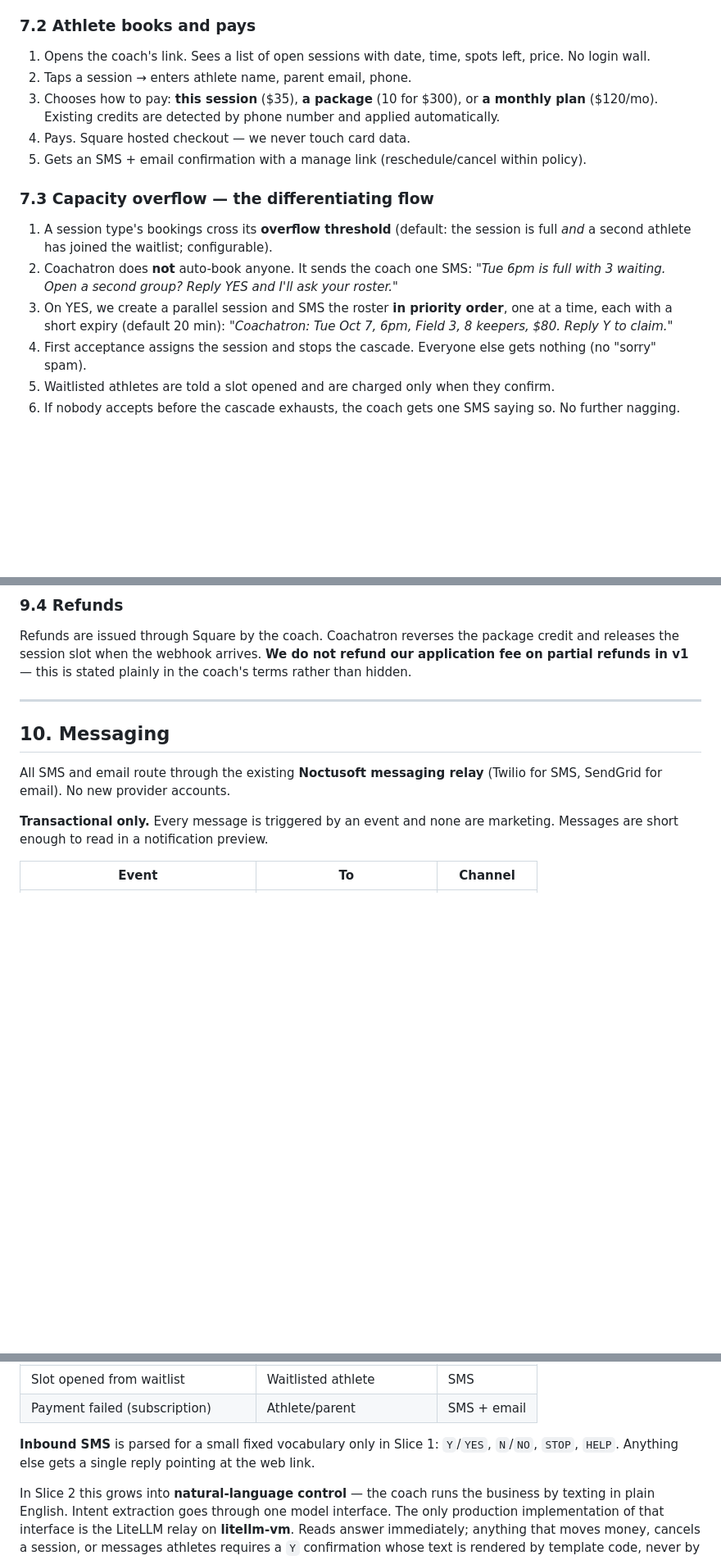
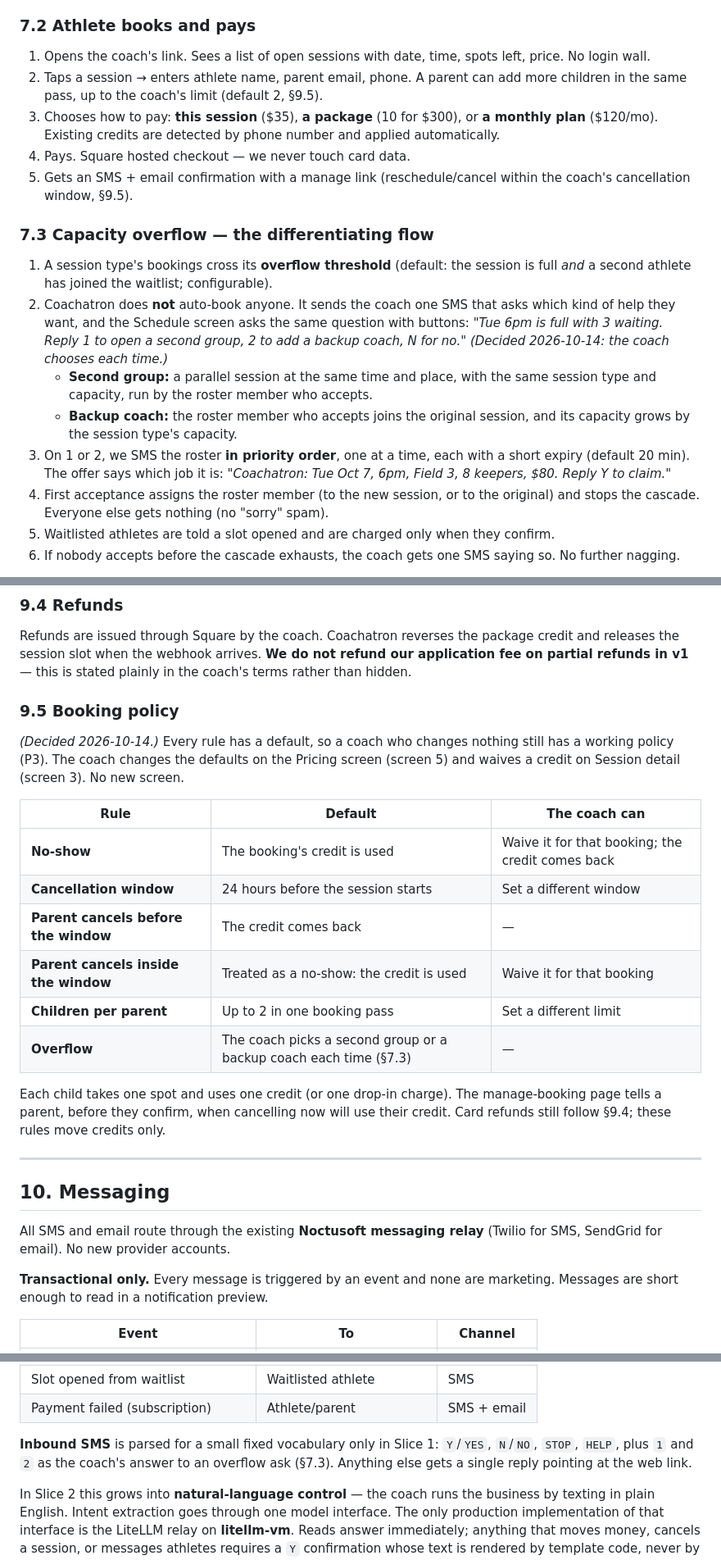
Before and after one commit to YOLOVibeCode/coachatron, a Markdown page: SPEC.md, 3 parts joined by grey strips. Shown at 82% size. Rendered like a GitHub page; blank space fills up the shorter version.

Commit message:
Record the booking-policy decisions in SPEC.md.
No-shows and late cancels use the credit and the coach can waive it; the
coach sets the cancellation window (default 24 hours) and how many children
one parent books at once (default 2); and an overflow asks the coach each
time whether to open a second group or add a backup coach. New §9.5 holds
the table; §7.2, §7.3, §8.1, §8.2 and §10 point at it, and §15 marks
questions 2, 4 and 5 answered.

Co-Authored-By: Claude Opus 5.5 <noreply@anthropic.com>

```diff
--- a/SPEC.md
+++ b/SPEC.md
@@ -161,26 +161,34 @@ one-field-per-screen.
 
 1. Opens the coach's link. Sees a list of open sessions with date, time, spots
    left, price. No login wall.
-2. Taps a session → enters athlete name, parent email, phone.
+2. Taps a session → enters athlete name, parent email, phone. A parent can add
+   more children in the same pass, up to the coach's limit (default 2, §9.5).
 3. Chooses how to pay: **this session** ($35), **a package** (10 for $300), or
    **a monthly plan** ($120/mo). Existing credits are detected by phone number
    and applied automatically.
 4. Pays. Square hosted checkout — we never touch card data.
 5. Gets an SMS + email confirmation with a manage link (reschedule/cancel within
-   policy).
+   the coach's cancellation window, §9.5).
 
 ### 7.3 Capacity overflow — the differentiating flow
 
 1. A session type's bookings cross its **overflow threshold** (default: the
    session is full *and* a second athlete has joined the waitlist; configurable).
-2. Coachatron does **not** auto-book anyone. It sends the coach one SMS:
-   *"Tue 6pm is full with 3 waiting. Open a second group? Reply YES and I'll ask
-   your roster."*
-3. On YES, we create a parallel session and SMS the roster **in priority order**,
-   one at a time, each with a short expiry (default 20 min):
+2. Coachatron does **not** auto-book anyone. It sends the coach one SMS that
+   asks which kind of help they want, and the Schedule screen asks the same
+   question with buttons:
+   *"Tue 6pm is full with 3 waiting. Reply 1 to open a second group, 2 to add a
+   backup coach, N for no."* *(Decided 2026-10-14: the coach chooses each time.)*
+   - **Second group:** a parallel session at the same time and place, with the
+     same session type and capacity, run by the roster member who accepts.
+   - **Backup coach:** the roster member who accepts joins the original
+     session, and its capacity grows by the session type's capacity.
+3. On 1 or 2, we SMS the roster **in priority order**, one at a time, each with
+   a short expiry (default 20 min). The offer says which job it is:
    *"Coachatron: Tue Oct 7, 6pm, Field 3, 8 keepers, $80. Reply Y to claim."*
-4. First acceptance assigns the session and stops the cascade. Everyone else gets
-   nothing (no "sorry" spam).
+4. First acceptance assigns the roster member (to the new session, or to the
+   original) and stops the cascade. Everyone else gets nothing (no "sorry"
+   spam).
 5. Waitlisted athletes are told a slot opened and are charged only when they
    confirm.
 6. If nobody accepts before the cascade exhausts, the coach gets one SMS saying
@@ -311,6 +320,27 @@ credit and releases the session slot when the webhook arrives. **We do not
 refund our application fee on partial refunds in v1** — this is stated plainly in
 the coach's terms rather than hidden.
 
+### 9.5 Booking policy
+
+*(Decided 2026-10-14.)* Every rule has a default, so a coach who changes
+nothing still has a working policy (P3). The coach changes the defaults on the
+Pricing screen (screen 5) and waives a credit on Session detail (screen 3). No
+new screen.
+
+| Rule | Default | The coach can |
+|---|---|---|
+| **No-show** | The booking's credit is used | Waive it for that booking; the credit comes back |
+| **Cancellation window** | 24 hours before the session starts | Set a different window |
+| **Parent cancels before the window** | The credit comes back | — |
+| **Parent cancels inside the window** | Treated as a no-show: the credit is used | Waive it for that booking |
+| **Children per parent** | Up to 2 in one booking pass | Set a different limit |
+| **Overflow** | The coach picks a second group or a backup coach each time (§7.3) | — |
+
+Each child takes one spot and uses one credit (or one drop-in charge). The
+manage-booking page tells a parent, before they confirm, when cancelling now
+will use their credit. Card refunds still follow §9.4; these rules move credits
+only.
+
 ---
 
 ## 10. Messaging
@@ -333,8 +363,8 @@ marketing. Messages are short enough to read in a notification preview.
 | Payment failed (subscription) | Athlete/parent | SMS + email |
 
 **Inbound SMS** is parsed for a small fixed vocabulary only in Slice 1: `Y`/`YES`,
-`N`/`NO`, `STOP`, `HELP`. Anything else gets a single reply pointing at the web
-link.
+`N`/`NO`, `STOP`, `HELP`, plus `1` and `2` as the coach's answer to an overflow
+ask (§7.3). Anything else gets a single reply pointing at the web link.
 
 In Slice 2 this grows into **natural-language control** — the coach runs the
 business by texting in plain English. Intent extraction goes through one
```
Also changed, not shown: other parts of SPEC.md (+10 -8 lines).
